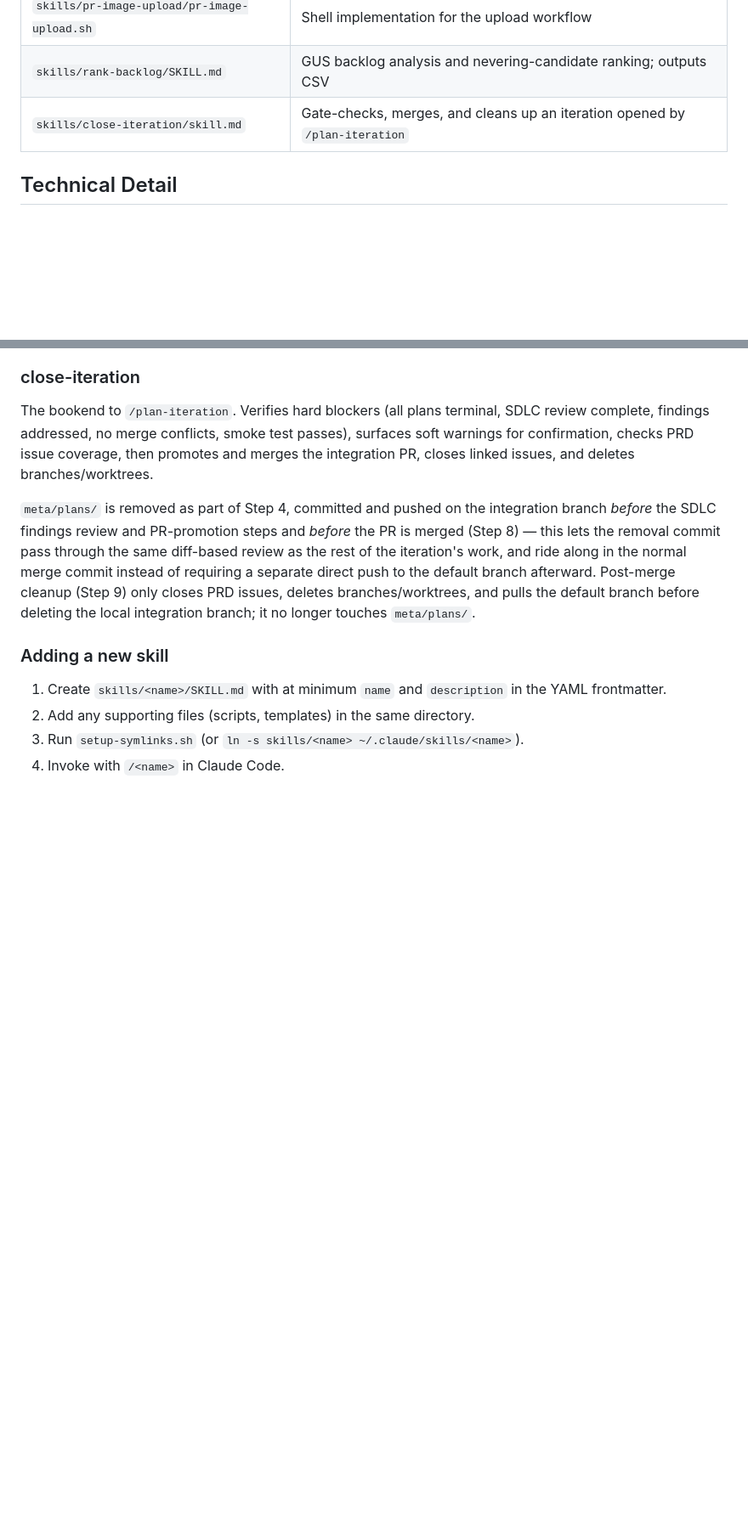
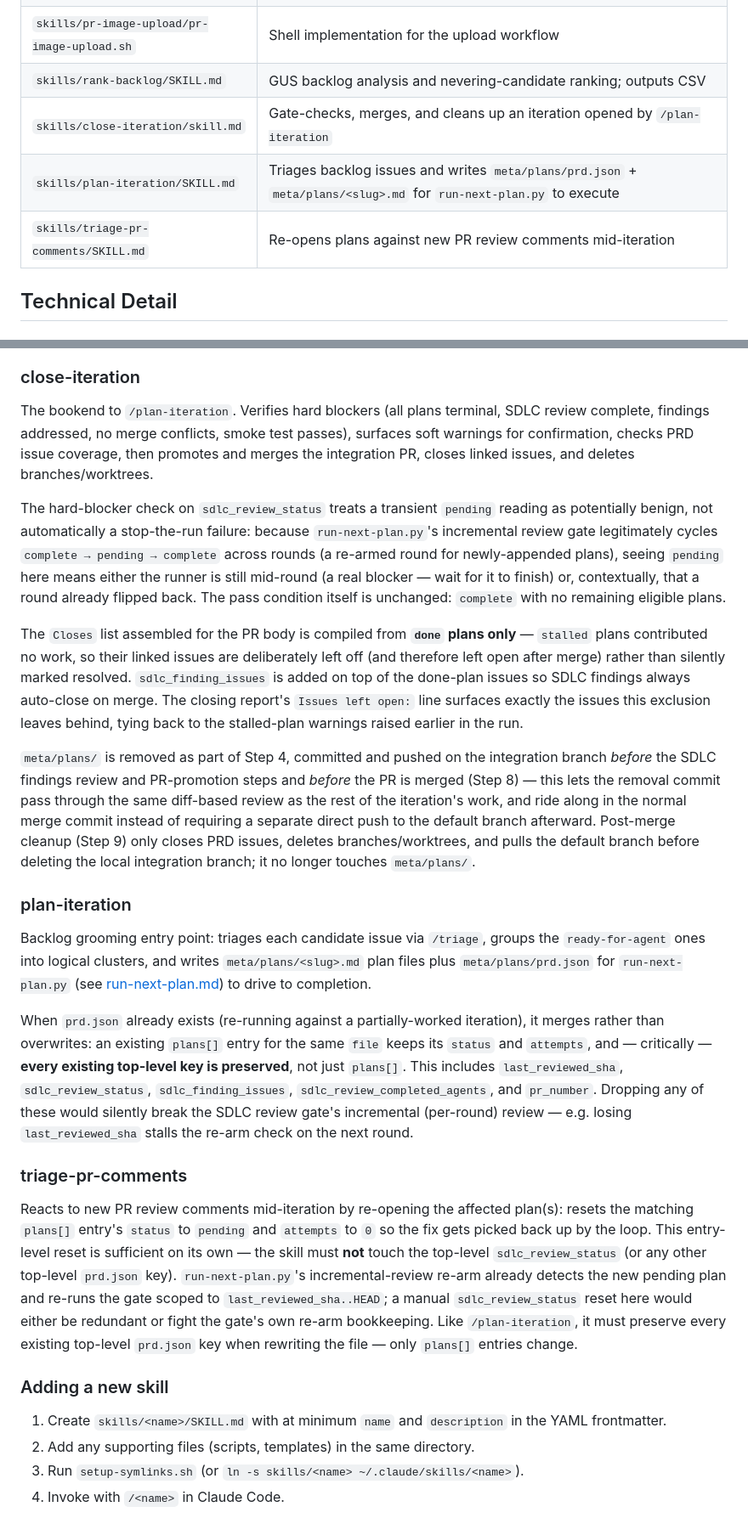
Before and after one commit to msmeeks/claude-tools, a Markdown page: docs/features/skills.md, 2 parts joined by grey strips. Shown at 85% size. Drawn GitHub-style; blank space fills up the shorter version.

Commit message:
docs(skills): document prd.json key preservation and Closes-list scoping
Update docs/features/skills.md to reflect this iteration's skill-contract
refinements:
- plan-iteration / triage-pr-comments: preserve all existing top-level
  prd.json keys (last_reviewed_sha, sdlc_review_status, sdlc_finding_issues,
  etc.); only modify plans[].
- triage-pr-comments: entry-level status reset is sufficient — do not touch
  top-level sdlc_review_status; the runner re-arms the gate itself.
- close-iteration: Closes list is done-plans-only plus sdlc_finding_issues,
  stalled-plan issues left open, and complete->pending->complete cycling
  across incremental review rounds is expected.

run-next-plan.md was already updated in-iteration; verified accurate.

Co-Authored-By: Claude Opus 4.8 <noreply@anthropic.com>

```diff
--- a/docs/features/skills.md
+++ b/docs/features/skills.md
@@ -32,6 +32,8 @@ Skills live at `~/.claude/skills/<name>/` (symlinked from this repo). When the d
 | `skills/pr-image-upload/pr-image-upload.sh` | Shell implementation for the upload workflow |
 | `skills/rank-backlog/SKILL.md` | GUS backlog analysis and nevering-candidate ranking; outputs CSV |
 | `skills/close-iteration/skill.md` | Gate-checks, merges, and cleans up an iteration opened by `/plan-iteration` |
+| `skills/plan-iteration/SKILL.md` | Triages backlog issues and writes `meta/plans/prd.json` + `meta/plans/<slug>.md` for `run-next-plan.py` to execute |
+| `skills/triage-pr-comments/SKILL.md` | Re-opens plans against new PR review comments mid-iteration |
 
 ## Technical Detail
 
@@ -81,6 +83,21 @@ complete, findings addressed, no merge conflicts, smoke test passes), surfaces s
 warnings for confirmation, checks PRD issue coverage, then promotes and merges the
 integration PR, closes linked issues, and deletes branches/worktrees.
 
+The hard-blocker check on `sdlc_review_status` treats a transient `pending` reading as
+potentially benign, not automatically a stop-the-run failure: because
+`run-next-plan.py`'s incremental review gate legitimately cycles
+`complete → pending → complete` across rounds (a re-armed round for newly-appended plans),
+seeing `pending` here means either the runner is still mid-round (a real blocker — wait
+for it to finish) or, contextually, that a round already flipped back. The pass condition
+itself is unchanged: `complete` with no remaining eligible plans.
+
+The `Closes` list assembled for the PR body is compiled from **`done` plans only** —
+`stalled` plans contributed no work, so their linked issues are deliberately left off (and
+therefore left open after merge) rather than silently marked resolved. `sdlc_finding_issues`
+is added on top of the done-plan issues so SDLC findings always auto-close on merge. The
+closing report's `Issues left open:` line surfaces exactly the issues this exclusion leaves
+behind, tying back to the stalled-plan warnings raised earlier in the run.
+
 `meta/plans/` is removed as part of Step 4, committed and pushed on the integration branch
 *before* the SDLC findings review and PR-promotion steps and *before* the PR is merged
 (Step 8) — this lets the removal commit pass through the same diff-based review as the
@@ -89,6 +106,33 @@ requiring a separate direct push to the default branch afterward. Post-merge cle
 (Step 9) only closes PRD issues, deletes branches/worktrees, and pulls the default branch
 before deleting the local integration branch; it no longer touches `meta/plans/`.
 
+### plan-iteration
+
+Backlog grooming entry point: triages each candidate issue via `/triage`, groups the
+`ready-for-agent` ones into logical clusters, and writes `meta/plans/<slug>.md` plan files
+plus `meta/plans/prd.json` for `run-next-plan.py` (see
+[run-next-plan.md](run-next-plan.md)) to drive to completion.
+
+When `prd.json` already exists (re-running against a partially-worked iteration), it merges
+rather than overwrites: an existing `plans[]` entry for the same `file` keeps its `status`
+and `attempts`, and — critically — **every existing top-level key is preserved**, not just
+`plans[]`. This includes `last_reviewed_sha`, `sdlc_review_status`, `sdlc_finding_issues`,
+`sdlc_review_completed_agents`, and `pr_number`. Dropping any of these would silently break
+the SDLC review gate's incremental (per-round) review — e.g. losing `last_reviewed_sha`
+stalls the re-arm check on the next round.
+
+### triage-pr-comments
+
+Reacts to new PR review comments mid-iteration by re-opening the affected plan(s): resets
+the matching `plans[]` entry's `status` to `pending` and `attempts` to `0` so the fix gets
+picked back up by the loop. This entry-level reset is sufficient on its own — the skill
+must **not** touch the top-level `sdlc_review_status` (or any other top-level `prd.json`
+key). `run-next-plan.py`'s incremental-review re-arm already detects the new pending plan
+and re-runs the gate scoped to `last_reviewed_sha..HEAD`; a manual `sdlc_review_status`
+reset here would either be redundant or fight the gate's own re-arm bookkeeping. Like
+`/plan-iteration`, it must preserve every existing top-level `prd.json` key when rewriting
+the file — only `plans[]` entries change.
+
 ### Adding a new skill
 
 1. Create `skills/<name>/SKILL.md` with at minimum `name` and `description` in the YAML frontmatter.
```
